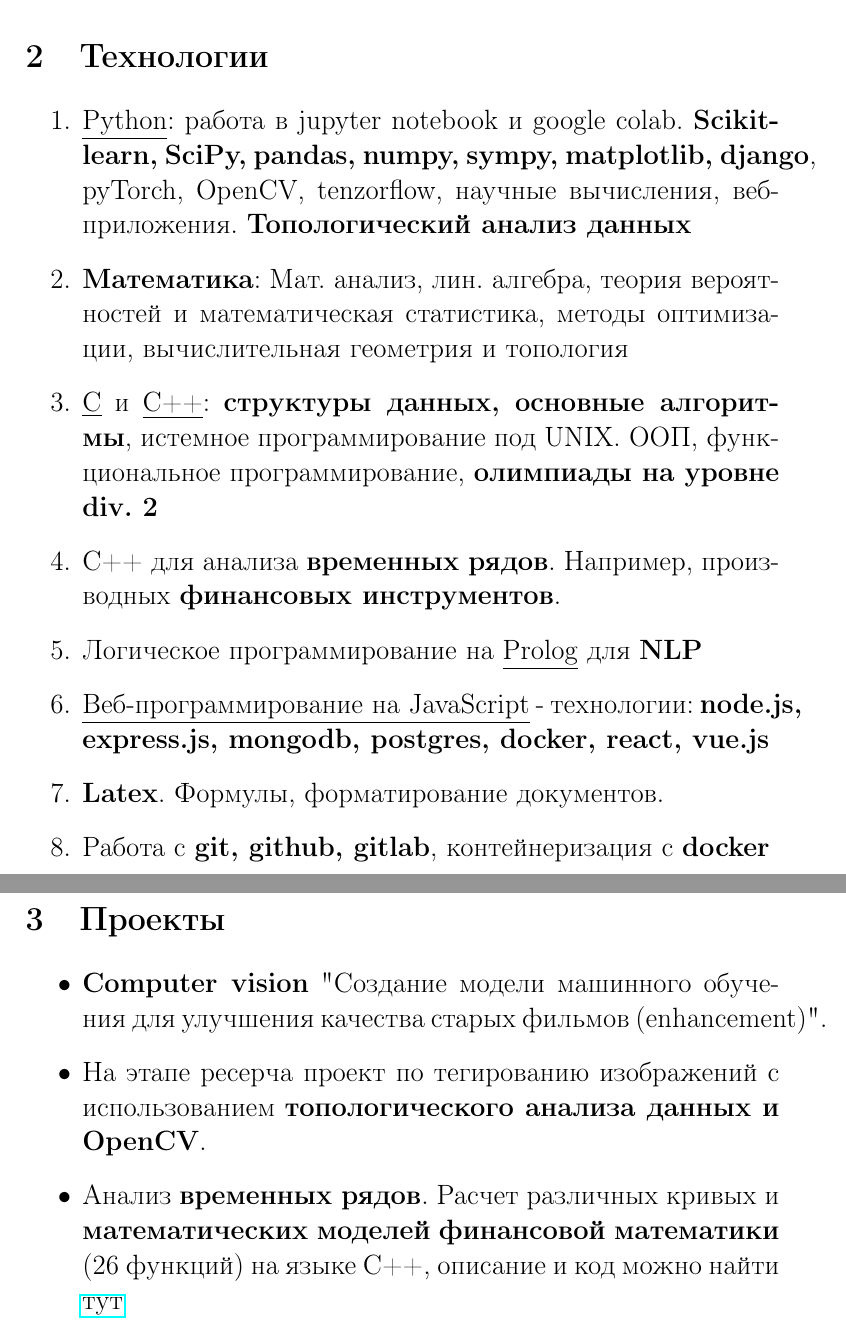
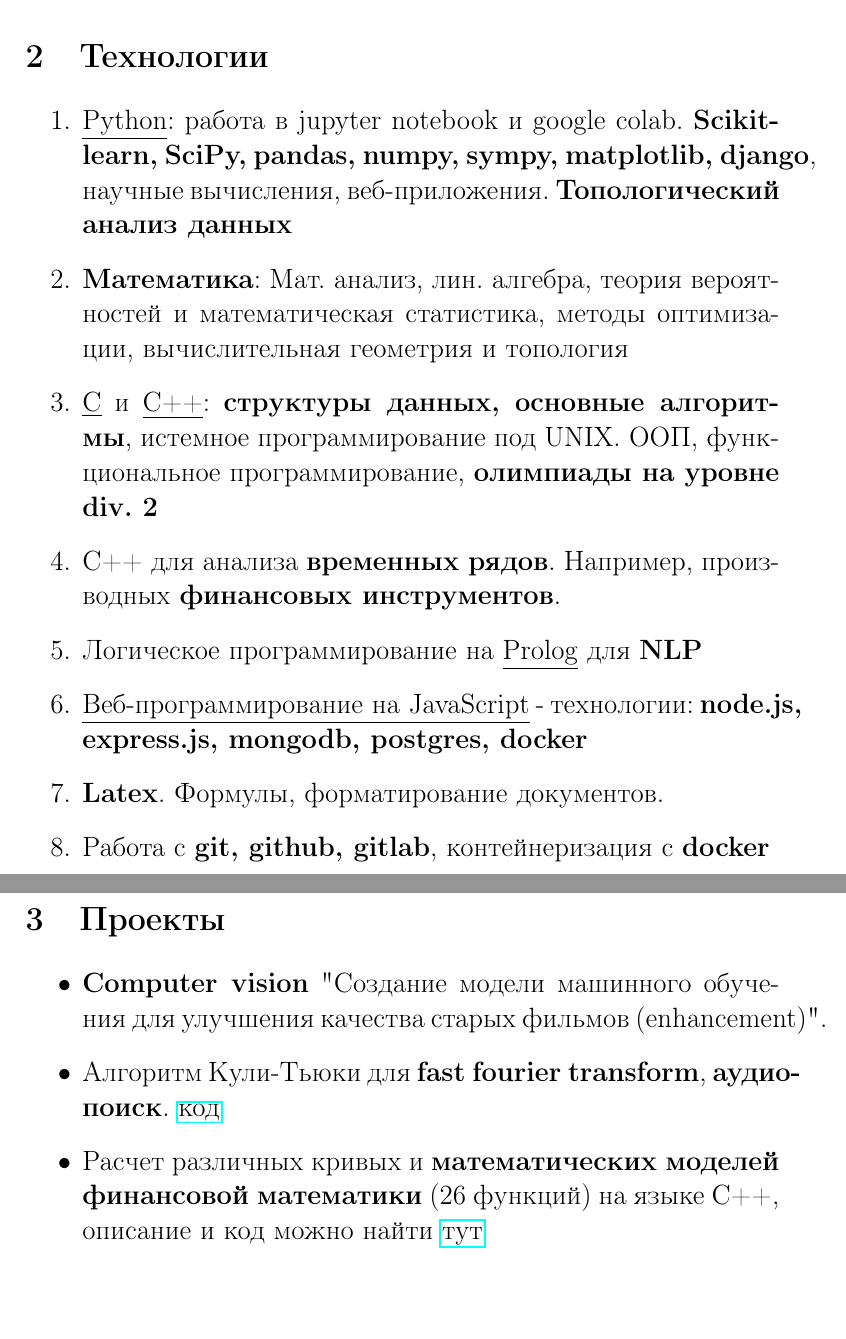
Before and after one commit to Suraba03/documents, a LaTeX CV (cv.tex): two parts of pages 1 and 2 of 3, joined at a grey line, cut so that both start at the same text. Compiled offline with pdfLaTeX.

Commit message:
Update cv.tex

```diff
--- a/cv.tex
+++ b/cv.tex
@@ -21,12 +21,12 @@
       \large Telegram: @suraba03\\
 \section{Технологии}
 \begin{enumerate}
-    \item \underline{Python}: работа в jupyter notebook и google colab. \textbf{Scikit-learn, SciPy, pandas, numpy, sympy, matplotlib, django}, pyTorch, OpenCV, tenzorflow, научные вычисления, веб-приложения. \textbf{Топологический анализ данных}
+    \item \underline{Python}: работа в jupyter notebook и google colab. \textbf{Scikit-learn, SciPy, pandas, numpy, sympy, matplotlib, django}, научные вычисления, веб-приложения. \textbf{Топологический анализ данных}
     \item \textbf{Математика}: Мат. анализ, лин. алгебра, теория вероятностей и математическая статистика, методы оптимизации, вычислительная геометрия и топология
     \item \underline{С} и \underline{С++}: \textbf{структуры данных, основные алгоритмы}, истемное программирование под UNIX. ООП, функциональное программирование, \textbf{олимпиады на уровне div. 2}
     \item C++ для анализа \textbf{временных рядов}. Например, производных \textbf{финансовых инструментов}.
     \item Логическое программирование на \underline{Prolog} для \textbf{NLP}
-    \item \underline{Веб-программирование на JavaScript} - технологии: \textbf{node.js, express.js, mongodb, postgres, docker, react, vue.js}
+    \item \underline{Веб-программирование на JavaScript} - технологии: \textbf{node.js, express.js, mongodb, postgres, docker}
     \item \textbf{Latex}. Формулы, форматирование документов.
     \item Работа с \textbf{git, github, gitlab}, контейнеризация с \textbf{docker}
 
@@ -36,9 +36,9 @@
 \begin{itemize}
     \item \textbf{Computer vision} "Создание модели машинного обучения для улучшения качества старых фильмов (enhancement)".
 
-    \item На этапе ресерча проект по тегированию изображений с использованием \textbf{топологического анализа данных и OpenCV}.
+    \item Алгоритм Кули-Тьюки для \textbf{fast fourier transform}, \textbf{аудиопоиск}. \href{https://github.com/Suraba03/DA_MAI/tree/main/CP}{код}
 
-    \item Анализ \textbf{временных рядов}. Расчет различных кривых и \textbf{математических моделей финансовой математики} (26 функций) на языке С++, описание и код можно найти \href{https://github.com/Suraba03/quantaton-2022-preparation}{тут}
+    \item Расчет различных кривых и \textbf{математических моделей финансовой математики} (26 функций) на языке С++, описание и код можно найти \href{https://github.com/Suraba03/quantaton-2022-preparation}{тут}
 
     \item \textbf{NLP} "Генеалогическое дерево семьи Шекспира и анализ запросов к нему с использованием языка prolog". \href{https://github.com/Suraba03/LP/tree/main/cp}{код}
 
```
Also changed, not shown: cv.tex (3 more changed lines).
